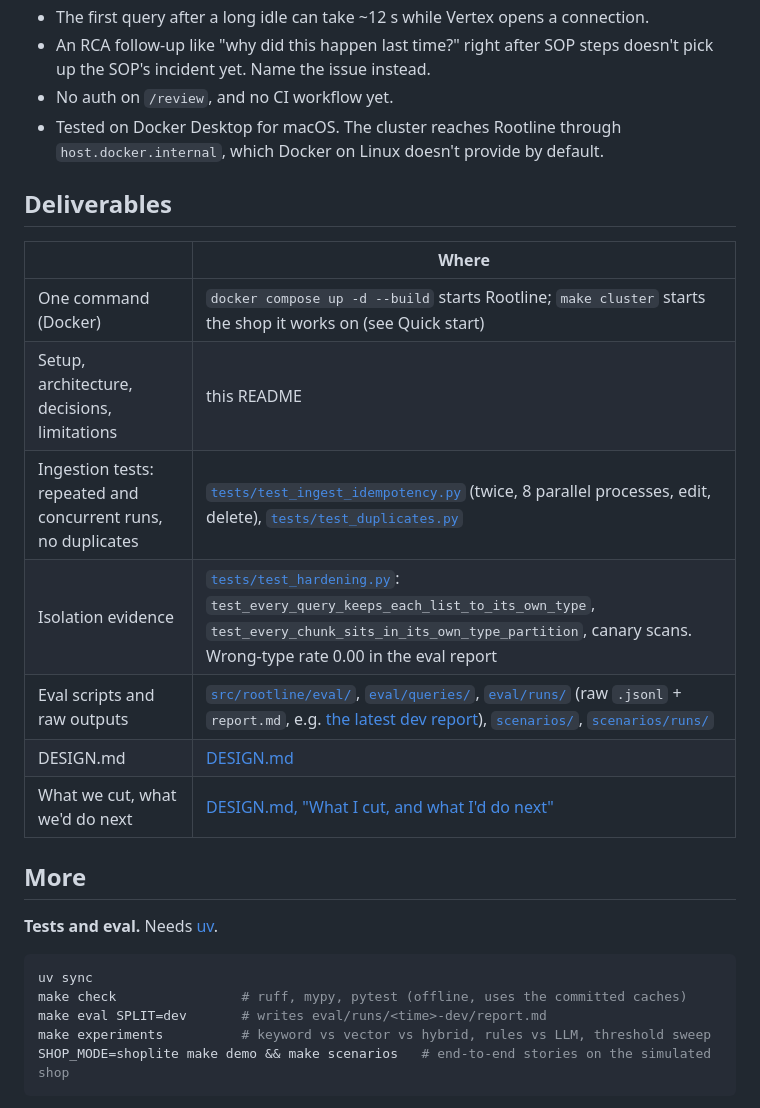
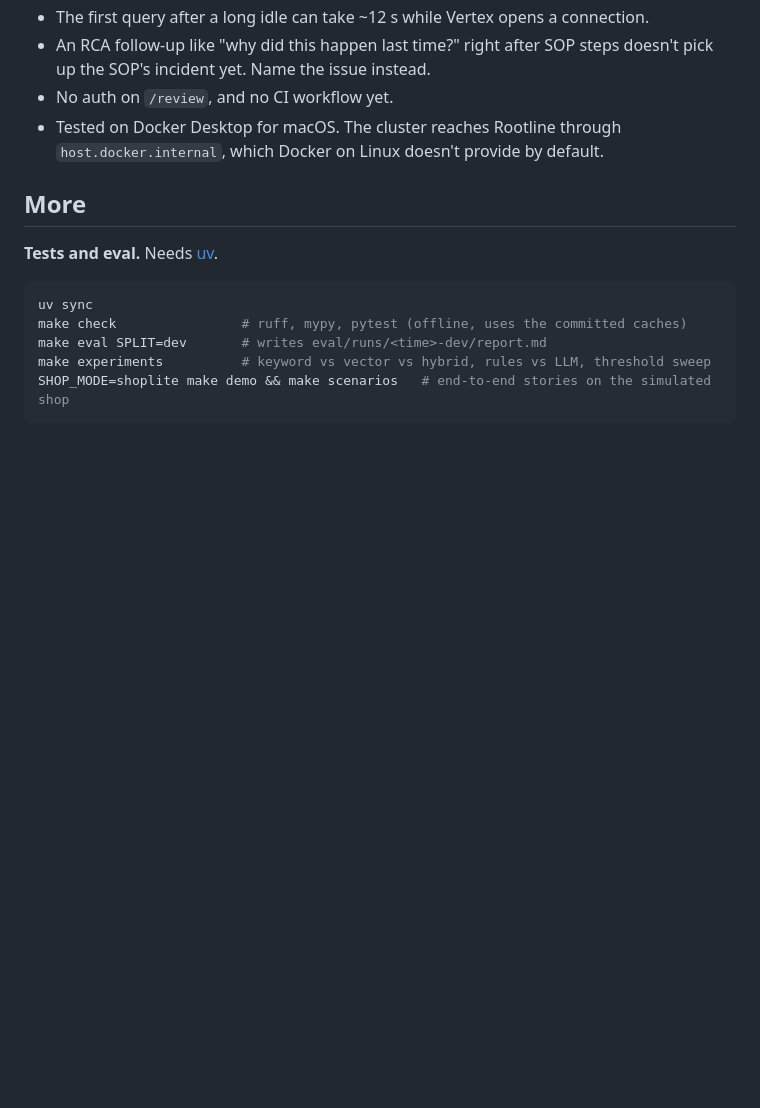
Before and after one commit to iprajwaal/Rootline, a Markdown page: README.md, the part around the change. Drawn GitHub-style; blank space fills up the shorter version.

Commit message:
Clarity and conciseness

```diff
--- a/README.md
+++ b/README.md
@@ -256,18 +256,6 @@ The reasoning and the evidence behind each are in [DESIGN.md](DESIGN.md).
 - Tested on Docker Desktop for macOS. The cluster reaches Rootline through `host.docker.internal`,
   which Docker on Linux doesn't provide by default.
 
-## Deliverables
-
-| | Where |
-|---|---|
-| One command (Docker) | `docker compose up -d --build` starts Rootline; `make cluster` starts the shop it works on (see Quick start) |
-| Setup, architecture, decisions, limitations | this README |
-| Ingestion tests: repeated and concurrent runs, no duplicates | [`tests/test_ingest_idempotency.py`](tests/test_ingest_idempotency.py) (twice, 8 parallel processes, edit, delete), [`tests/test_duplicates.py`](tests/test_duplicates.py) |
-| Isolation evidence | [`tests/test_hardening.py`](tests/test_hardening.py): `test_every_query_keeps_each_list_to_its_own_type`, `test_every_chunk_sits_in_its_own_type_partition`, canary scans. Wrong-type rate 0.00 in the eval report |
-| Eval scripts and raw outputs | [`src/rootline/eval/`](src/rootline/eval), [`eval/queries/`](eval/queries), [`eval/runs/`](eval/runs) (raw `.jsonl` + `report.md`, e.g. [the latest dev report](eval/runs/20261020T124924Z-dev/report.md)), [`scenarios/`](scenarios), [`scenarios/runs/`](scenarios/runs) |
-| DESIGN.md | [DESIGN.md](DESIGN.md) |
-| What we cut, what we'd do next | [DESIGN.md, "What I cut, and what I'd do next"](DESIGN.md#what-i-cut-and-what-id-do-next) |
-
 ## More
 
 **Tests and eval.** Needs [uv](https://docs.astral.sh/uv/).
```
